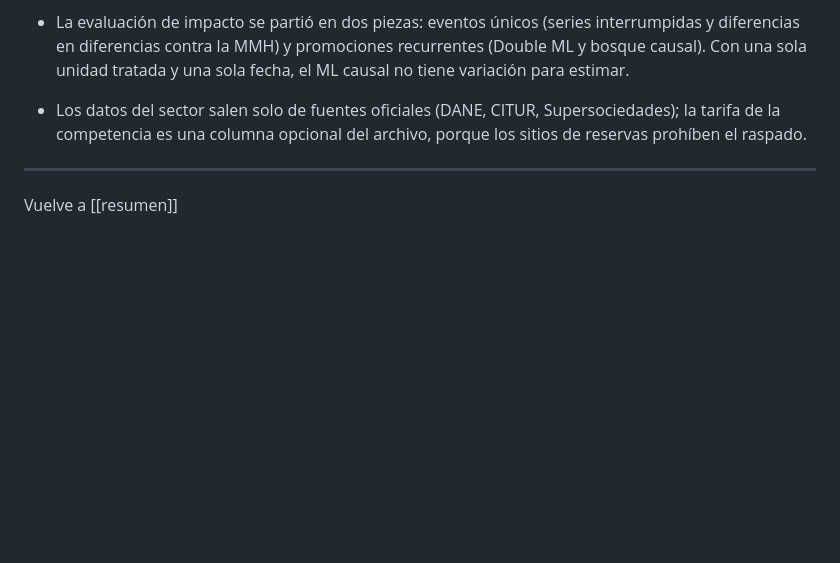
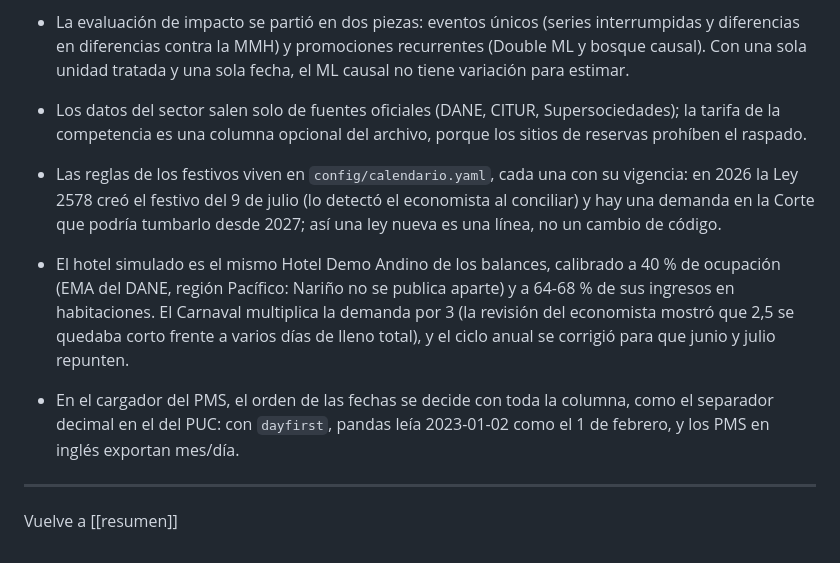
Before and after one commit to santacruzdavid1201-web/economista-ia, a Markdown page: docs/decisiones.md, the part around the change. GitHub-like rendering; blank space fills up the shorter version.

```diff
--- a/docs/decisiones.md
+++ b/docs/decisiones.md
@@ -58,5 +58,8 @@ tags: [economista-ia, bitacora]
 - El Carnaval de Negros y Blancos se modela como estacionalidad determinística (variables de evento del calendario), no con diferencias estacionales: diferenciar a 365 días se come un año de datos y trata como aleatorio algo que se conoce de antemano.
 - La evaluación de impacto se partió en dos piezas: eventos únicos (series interrumpidas y diferencias en diferencias contra la MMH) y promociones recurrentes (Double ML y bosque causal). Con una sola unidad tratada y una sola fecha, el ML causal no tiene variación para estimar.
 - Los datos del sector salen solo de fuentes oficiales (DANE, CITUR, Supersociedades); la tarifa de la competencia es una columna opcional del archivo, porque los sitios de reservas prohíben el raspado.
+- Las reglas de los festivos viven en `config/calendario.yaml`, cada una con su vigencia: en 2026 la Ley 2578 creó el festivo del 9 de julio (lo detectó el economista al conciliar) y hay una demanda en la Corte que podría tumbarlo desde 2027; así una ley nueva es una línea, no un cambio de código.
+- El hotel simulado es el mismo Hotel Demo Andino de los balances, calibrado a 40 % de ocupación (EMA del DANE, región Pacífico: Nariño no se publica aparte) y a 64-68 % de sus ingresos en habitaciones. El Carnaval multiplica la demanda por 3 (la revisión del economista mostró que 2,5 se quedaba corto frente a varios días de lleno total), y el ciclo anual se corrigió para que junio y julio repunten.
+- En el cargador del PMS, el orden de las fechas se decide con toda la columna, como el separador decimal en el del PUC: con `dayfirst`, pandas leía 2023-01-02 como el 1 de febrero, y los PMS en inglés exportan mes/día.
 ---
 Vuelve a [[resumen]]
```
Also changed, not shown: CLAUDE.md (+5 -1 lines).
